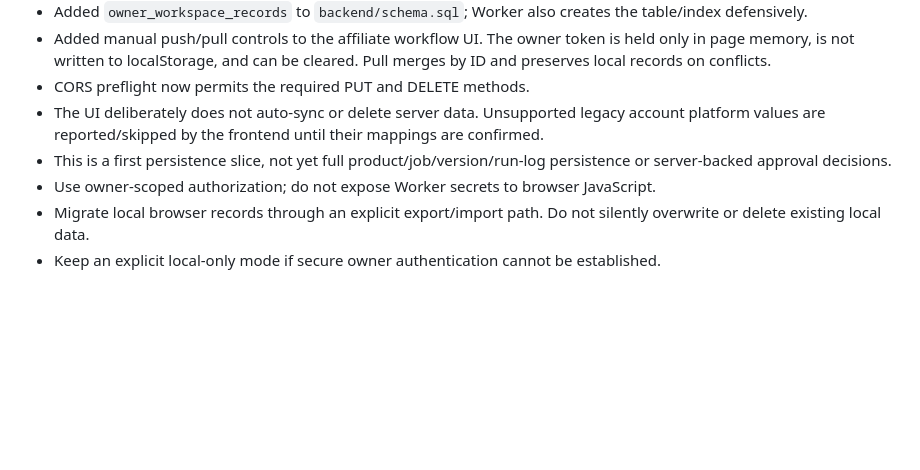
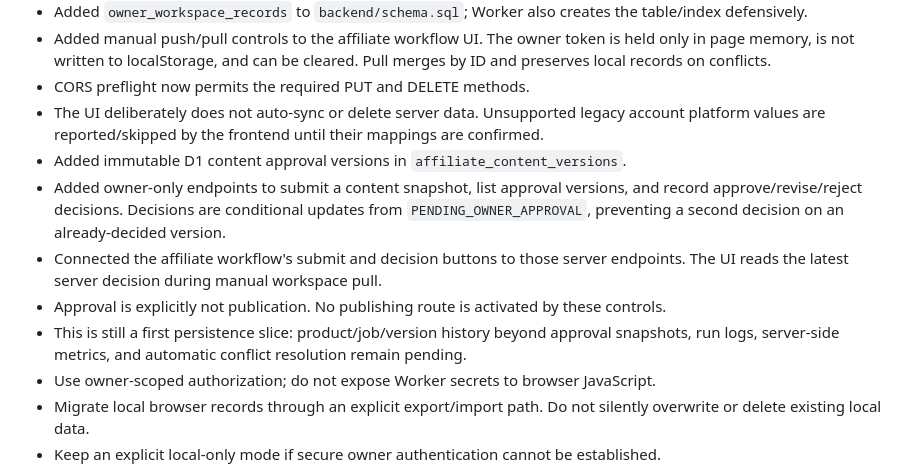
Before and after one commit to dickv940-star/Officeme, a Markdown page: docs/GLOBAL_AFFILIATE_AI_ENGINE_INTEGRATION.md, the part around the change. GitHub-like rendering; blank space fills up the shorter version.

Commit message:
Document D1-backed affiliate content approvals

```diff
--- a/docs/GLOBAL_AFFILIATE_AI_ENGINE_INTEGRATION.md
+++ b/docs/GLOBAL_AFFILIATE_AI_ENGINE_INTEGRATION.md
@@ -73,7 +73,11 @@ Implementation started on the feature branch:
 - Added manual push/pull controls to the affiliate workflow UI. The owner token is held only in page memory, is not written to localStorage, and can be cleared. Pull merges by ID and preserves local records on conflicts.
 - CORS preflight now permits the required PUT and DELETE methods.
 - The UI deliberately does not auto-sync or delete server data. Unsupported legacy account platform values are reported/skipped by the frontend until their mappings are confirmed.
-- This is a first persistence slice, not yet full product/job/version/run-log persistence or server-backed approval decisions.
+- Added immutable D1 content approval versions in `affiliate_content_versions`.
+- Added owner-only endpoints to submit a content snapshot, list approval versions, and record approve/revise/reject decisions. Decisions are conditional updates from `PENDING_OWNER_APPROVAL`, preventing a second decision on an already-decided version.
+- Connected the affiliate workflow's submit and decision buttons to those server endpoints. The UI reads the latest server decision during manual workspace pull.
+- Approval is explicitly not publication. No publishing route is activated by these controls.
+- This is still a first persistence slice: product/job/version history beyond approval snapshots, run logs, server-side metrics, and automatic conflict resolution remain pending.
 - Use owner-scoped authorization; do not expose Worker secrets to browser JavaScript.
 - Migrate local browser records through an explicit export/import path. Do not silently overwrite or delete existing local data.
 - Keep an explicit local-only mode if secure owner authentication cannot be established.
```
